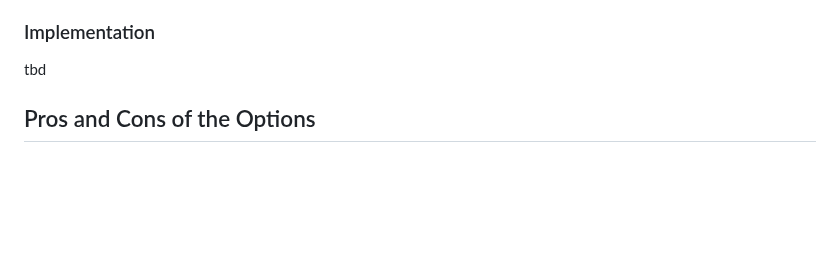
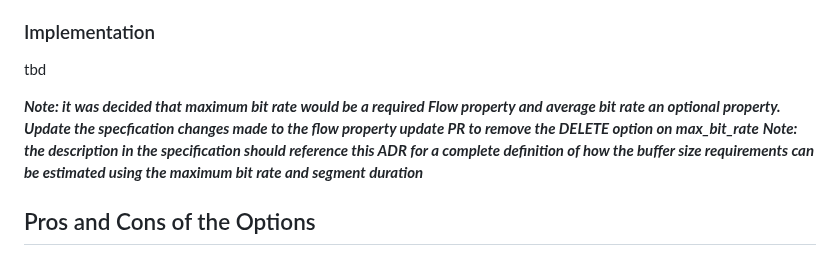
Before and after one commit to bbc/tams, a Markdown page: docs/adr/0022-flow-bit-rate-properties.md, the part around the change. Rendered like a GitHub page; blank space fills up the shorter version.

Commit message:
TEMP: add some notes for the specification updates

```diff
--- a/docs/adr/0022-flow-bit-rate-properties.md
+++ b/docs/adr/0022-flow-bit-rate-properties.md
@@ -60,6 +60,9 @@ Option 3c may be chosen if segment size is a requirement.
 ### Implementation
 
 tbd
+
+***Note: it was decided that maximum bit rate would be a required Flow property and average bit rate an optional property. Update the specfication changes made to the flow property update PR to remove the DELETE option on max_bit_rate***
+***Note: the description in the specification should reference this ADR for a complete definition of how the buffer size requirements can be estimated using the maximum bit rate and segment duration***
 
 ## Pros and Cons of the Options
 
```
